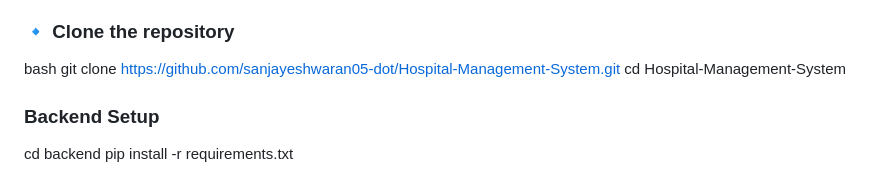
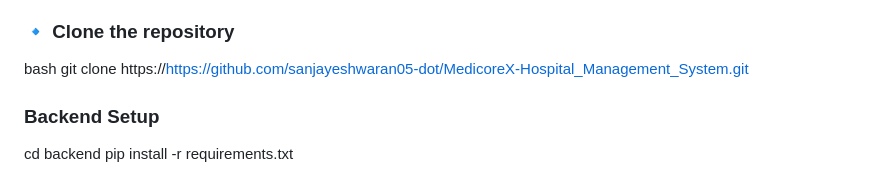
Before and after one commit to sanjayeshwaran05-dot/MedicoreX-Hospital_Management_System, a Markdown page: README.md, the part around the change. GitHub-like rendering.

```diff
--- a/README.md
+++ b/README.md
@@ -54,8 +54,7 @@ Before you begin, ensure you have installed:
 
 ### 🔹 Clone the repository
  bash
-git clone https://github.com/sanjayeshwaran05-dot/Hospital-Management-System.git
-cd Hospital-Management-System
+git clone https://https://github.com/sanjayeshwaran05-dot/MedicoreX-Hospital_Management_System.git
 
 ### Backend Setup
 cd backend
```
